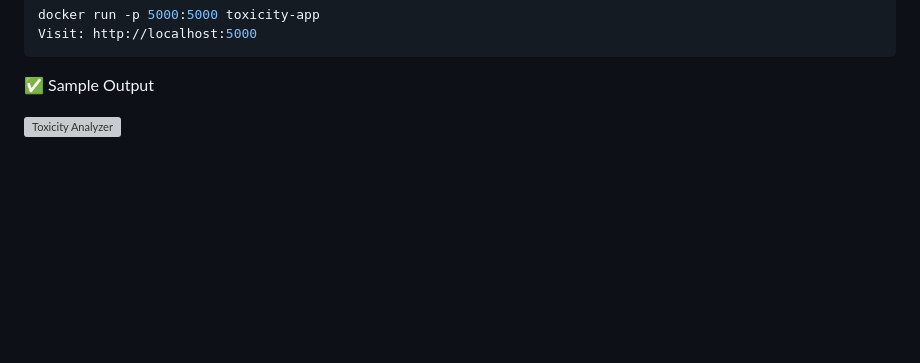
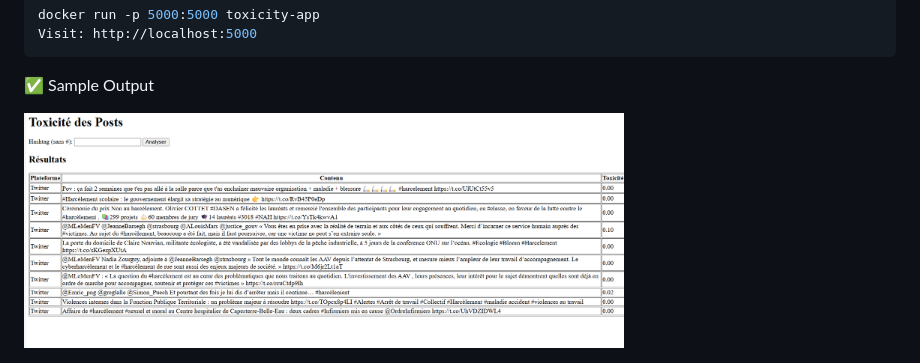
Before and after one commit to Nadia365/Tweets-WEB-Toxicity, a Markdown page: README.md, the part around the change. Rendered like a GitHub page; blank space fills up the shorter version; grey boxes are pictures that could not be loaded.

````diff
--- a/README.md
+++ b/README.md
@@ -175,4 +175,4 @@ Visit: http://localhost:5000
 ```
 ✅ Sample Output
 
-<img src="IMG/Toxicity.png" alt="Toxicity Analyzer" width="600">
+<img src="Toxicity.png" alt="Toxicity Analyzer" width="600">
````
